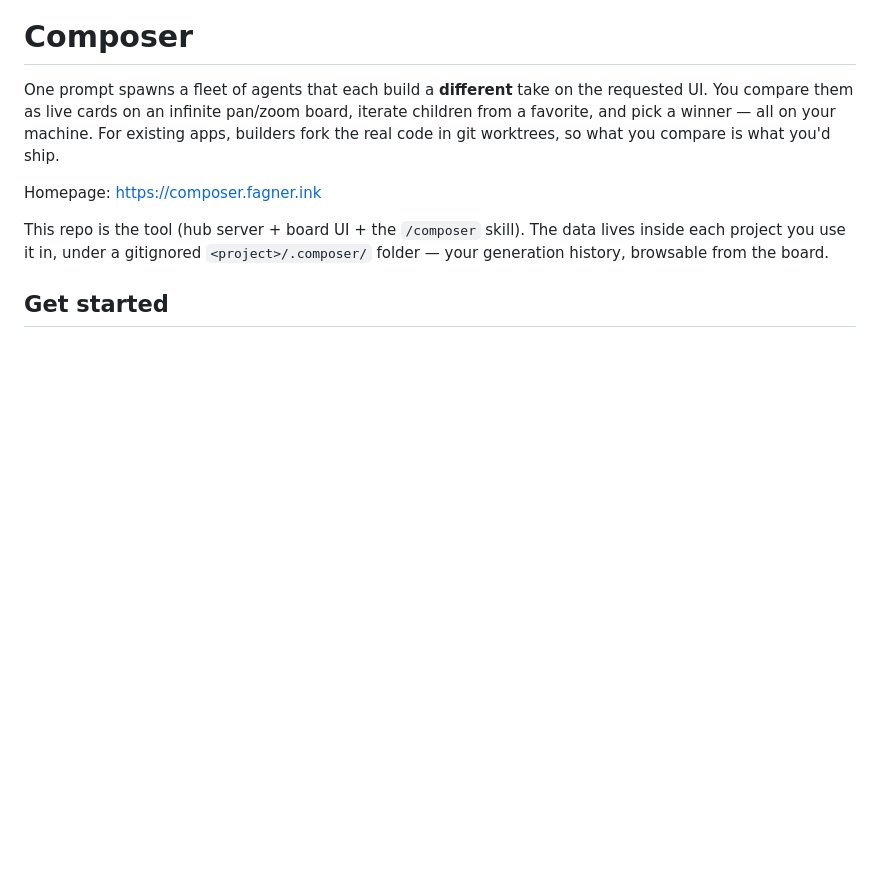
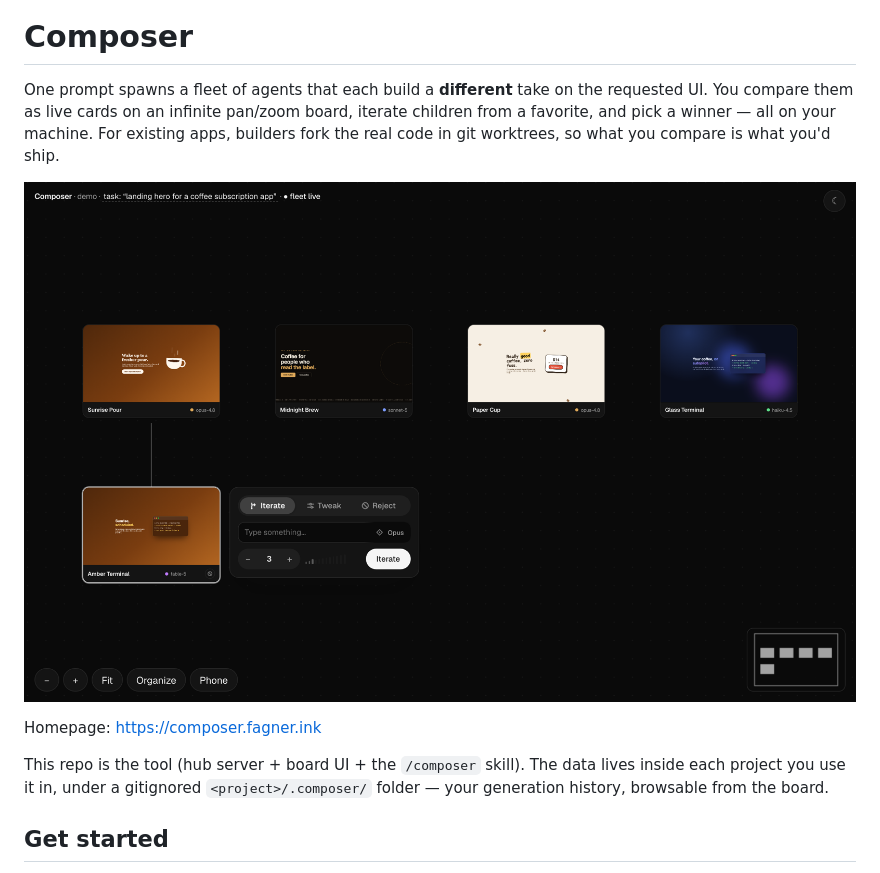
Before and after one commit to fagnersales/composer, a Markdown page: README.md, the part around one of its changes. Drawn GitHub-style; pictures changed too: site/board.png (added); blank space fills up the shorter version.

```diff
--- a/README.md
+++ b/README.md
@@ -5,6 +7,8 @@ on the requested UI. You compare them as live cards on an infinite
 pan/zoom board, iterate children from a favorite, and pick a winner —
 all on your machine. For existing apps, builders fork the real code in
 git worktrees, so what you compare is what you'd ship.
+
+![The Composer board: five variants as cards with lineage edges, one selected with the iterate input open](site/board.png)
 
 Homepage: <https://composer.fagner.ink>
 
```
Also changed, not shown: other parts of README.md (+2 -0 lines), site/og.png (added), 3 other files.
